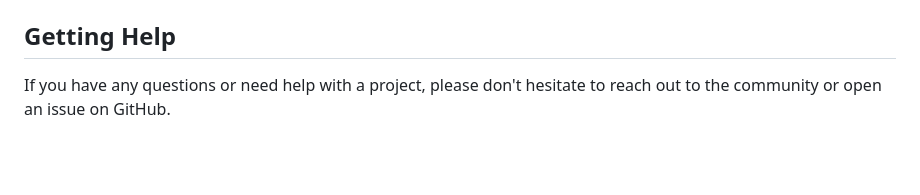
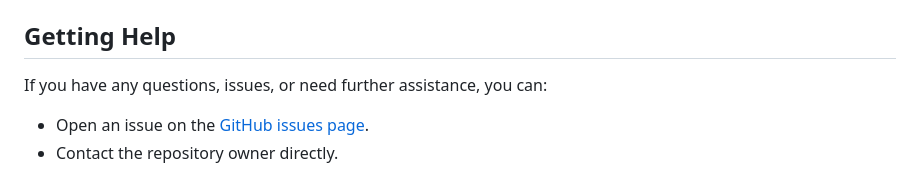
Before and after one commit to daniyal3029/JavaScriptProjects, a Markdown page: README.md, the part around the change. GitHub-like rendering; blank space fills up the shorter version.

Commit message:
docs: add getting help section to README

```diff
--- a/README.md
+++ b/README.md
@@ -61,4 +61,6 @@ The repository is organized into the following directories:
 * `WeatherApp`: A weather application that displays the current weather.
 
 ## Getting Help
-If you have any questions or need help with a project, please don't hesitate to reach out to the community or open an issue on GitHub.
+If you have any questions, issues, or need further assistance, you can:
+* Open an issue on the [GitHub issues page](https://github.com/daniyal3029/JavaScriptProjects/issues).
+* Contact the repository owner directly.
```
